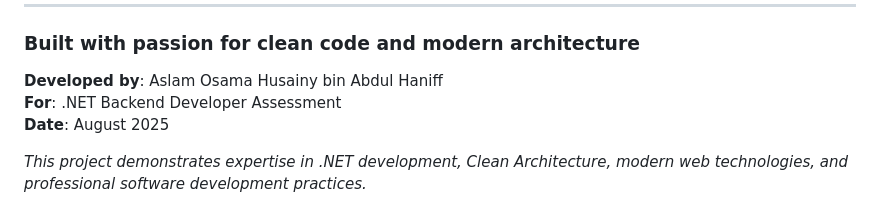
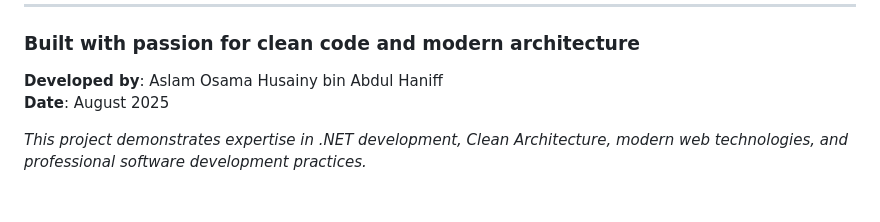
Before and after one commit to aslamhaniff/freelancer-directory, a Markdown page: README.md, the part around the change. Drawn GitHub-style.

```diff
--- a/README.md
+++ b/README.md
@@ -391,7 +391,6 @@ public async Task<List<FreelancerDto>> SearchAsync(string query)
 ### Built with passion for clean code and modern architecture
 
 **Developed by**: Aslam Osama Husainy bin Abdul Haniff
-**For**: .NET Backend Developer Assessment
 **Date**: August 2025
 
 *This project demonstrates expertise in .NET development, Clean Architecture, modern web technologies, and professional software development practices.*
```
